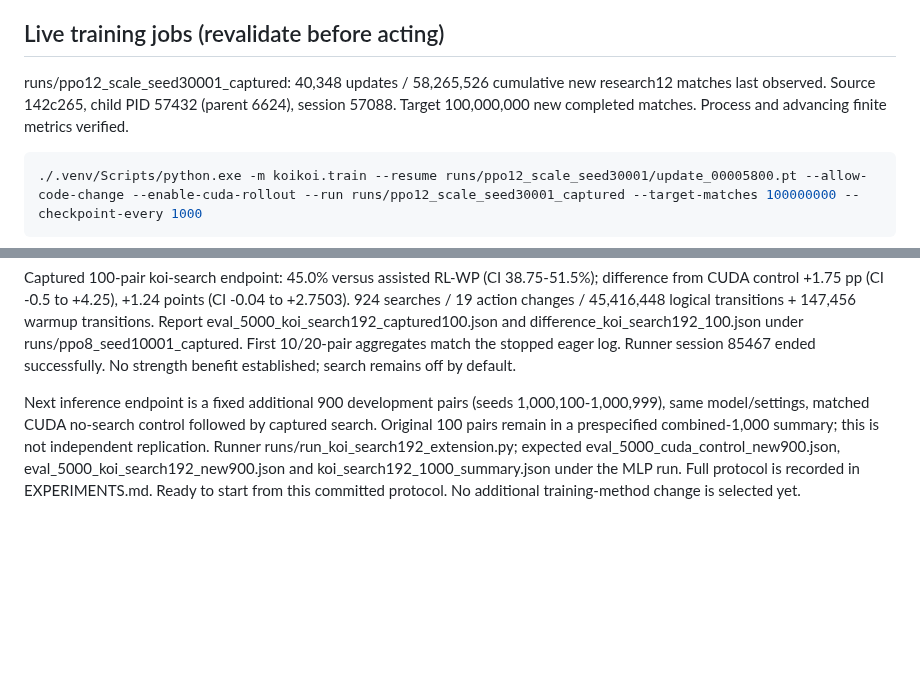
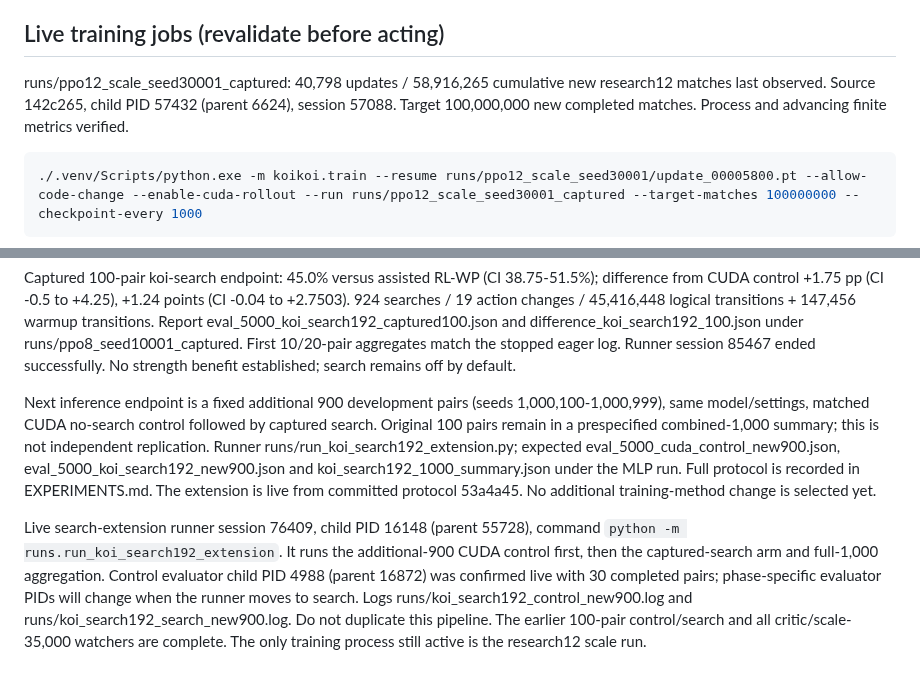
Before and after one commit to sheetau/koikoi, a Markdown page: docs/STATUS.md, 2 parts joined by grey strips. Drawn GitHub-style; blank space fills up the shorter version.

Commit message:
Record live fixed-parameter search validation extension

````diff
--- a/docs/STATUS.md
+++ b/docs/STATUS.md
@@ -16,7 +16,7 @@ Use .venv/Scripts/python.exe: Python 3.12, Torch 2.12.0+cu130, NumPy 2.5.4. Hard
 
 ## Live training jobs (revalidate before acting)
 
-runs/ppo12_scale_seed30001_captured: 40,348 updates / 58,265,526 cumulative new research12 matches last observed. Source 142c265, child PID 57432 (parent 6624), session 57088. Target 100,000,000 new completed matches. Process and advancing finite metrics verified.
+runs/ppo12_scale_seed30001_captured: 40,798 updates / 58,916,265 cumulative new research12 matches last observed. Source 142c265, child PID 57432 (parent 6624), session 57088. Target 100,000,000 new completed matches. Process and advancing finite metrics verified.
 
 ```powershell
 ./.venv/Scripts/python.exe -m koikoi.train --resume runs/ppo12_scale_seed30001/update_00005800.pt --allow-code-change --enable-cuda-rollout --run runs/ppo12_scale_seed30001_captured --target-matches 100000000 --checkpoint-every 1000
@@ -81,4 +81,6 @@ Optional captured search passed the full 106-test suite plus actual 128-particle
 
 Captured 100-pair koi-search endpoint: 45.0% versus assisted RL-WP (CI 38.75-51.5%); difference from CUDA control +1.75 pp (CI -0.5 to +4.25), +1.24 points (CI -0.04 to +2.7503). 924 searches / 19 action changes / 45,416,448 logical transitions + 147,456 warmup transitions. Report eval_5000_koi_search192_captured100.json and difference_koi_search192_100.json under runs/ppo8_seed10001_captured. First 10/20-pair aggregates match the stopped eager log. Runner session 85467 ended successfully. No strength benefit established; search remains off by default.
 
-Next inference endpoint is a fixed additional 900 development pairs (seeds 1,000,100-1,000,999), same model/settings, matched CUDA no-search control followed by captured search. Original 100 pairs remain in a prespecified combined-1,000 summary; this is not independent replication. Runner runs/run_koi_search192_extension.py; expected eval_5000_cuda_control_new900.json, eval_5000_koi_search192_new900.json and koi_search192_1000_summary.json under the MLP run. Full protocol is recorded in EXPERIMENTS.md. Ready to start from this committed protocol. No additional training-method change is selected yet.
+Next inference endpoint is a fixed additional 900 development pairs (seeds 1,000,100-1,000,999), same model/settings, matched CUDA no-search control followed by captured search. Original 100 pairs remain in a prespecified combined-1,000 summary; this is not independent replication. Runner runs/run_koi_search192_extension.py; expected eval_5000_cuda_control_new900.json, eval_5000_koi_search192_new900.json and koi_search192_1000_summary.json under the MLP run. Full protocol is recorded in EXPERIMENTS.md. The extension is live from committed protocol 53a4a45. No additional training-method change is selected yet.
+
+Live search-extension runner session 76409, child PID 16148 (parent 55728), command `python -m runs.run_koi_search192_extension`. It runs the additional-900 CUDA control first, then the captured-search arm and full-1,000 aggregation. Control evaluator child PID 4988 (parent 16872) was confirmed live with 30 completed pairs; phase-specific evaluator PIDs will change when the runner moves to search. Logs runs/koi_search192_control_new900.log and runs/koi_search192_search_new900.log. Do not duplicate this pipeline. The earlier 100-pair control/search and all critic/scale-35,000 watchers are complete. The only training process still active is the research12 scale run.
````
Also changed, not shown: docs/EXPERIMENTS.md (+2 -0 lines).
